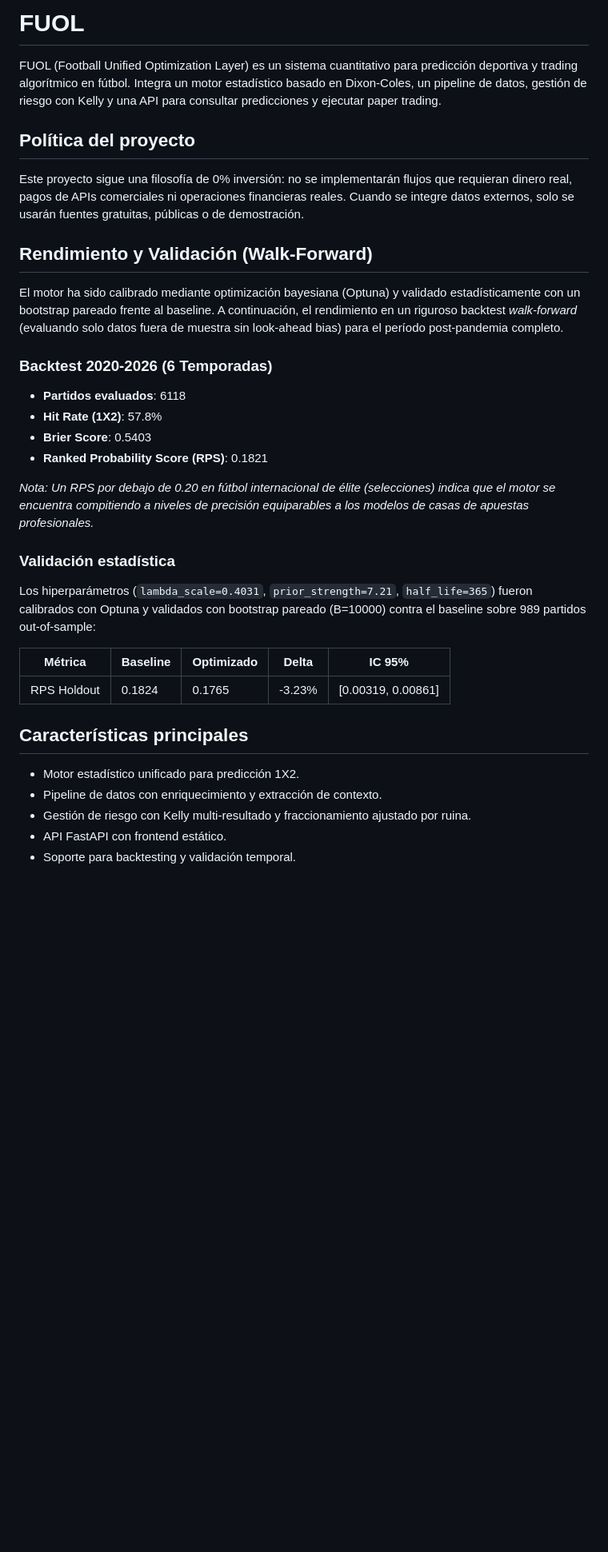
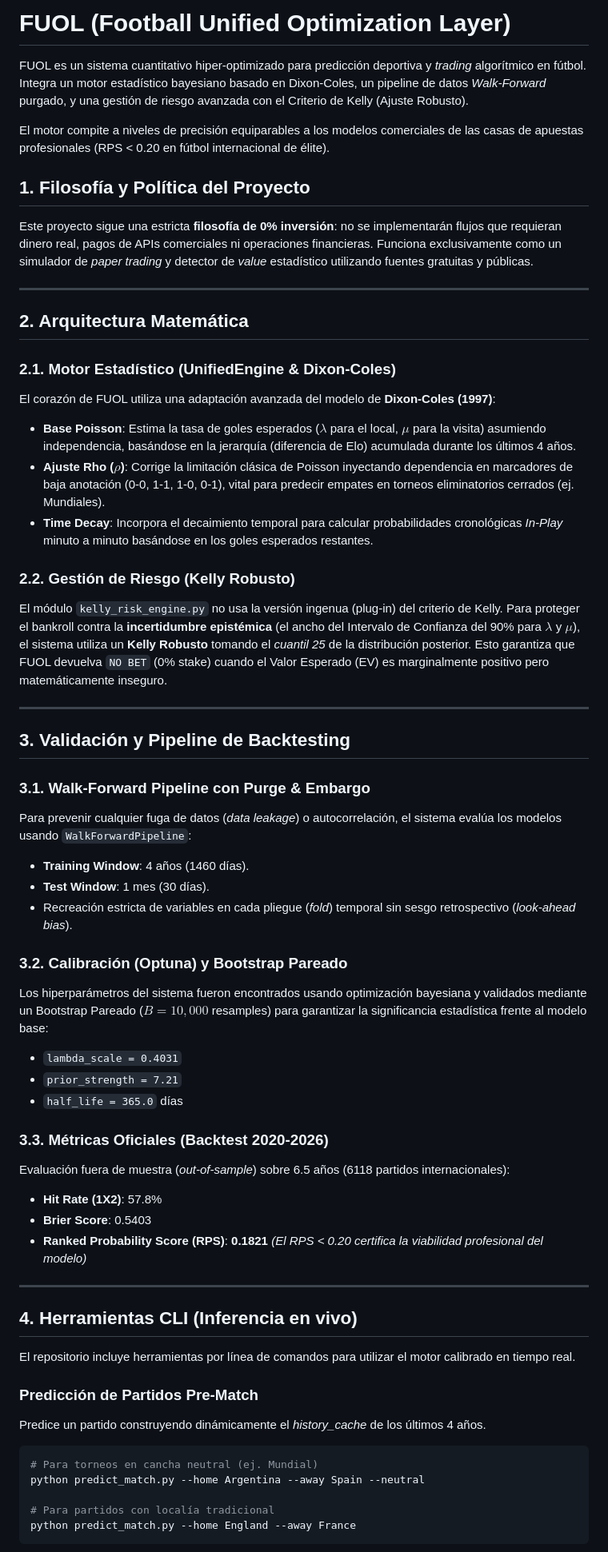
Before and after one commit to tomiileonel/fuol, a Markdown page: README.md, the part around one of its changes. Shown at 80% size. GitHub-like rendering; blank space fills up the shorter version.

Commit message:
docs: comprehensive rewrite of README.md for complete AI readability

````diff
--- a/README.md
+++ b/README.md
@@ -1,35 +1,61 @@
-# FUOL
+# FUOL (Football Unified Optimization Layer)
 
-FUOL (Football Unified Optimization Layer) es un sistema cuantitativo para predicción deportiva y trading algorítmico en fútbol. Integra un motor estadístico basado en Dixon-Coles, un pipeline de datos, gestión de riesgo con Kelly y una API para consultar predicciones y ejecutar paper trading.
+FUOL es un sistema cuantitativo hiper-optimizado para predicción deportiva y *trading* algorítmico en fútbol. Integra un motor estadístico bayesiano basado en Dixon-Coles, un pipeline de datos *Walk-Forward* purgado, y una gestión de riesgo avanzada con el Criterio de Kelly (Ajuste Robusto).
 
-## Política del proyecto
+El motor compite a niveles de precisión equiparables a los modelos comerciales de las casas de apuestas profesionales (RPS < 0.20 en fútbol internacional de élite).
 
-Este proyecto sigue una filosofía de 0% inversión: no se implementarán flujos que requieran dinero real, pagos de APIs comerciales ni operaciones financieras reales. Cuando se integre datos externos, solo se usarán fuentes gratuitas, públicas o de demostración.
+## 1. Filosofía y Política del Proyecto
+Este proyecto sigue una estricta **filosofía de 0% inversión**: no se implementarán flujos que requieran dinero real, pagos de APIs comerciales ni operaciones financieras. Funciona exclusivamente como un simulador de *paper trading* y detector de *value* estadístico utilizando fuentes gratuitas y públicas.
 
-## Rendimiento y Validación (Walk-Forward)
+---
 
-El motor ha sido calibrado mediante optimización bayesiana (Optuna) y validado estadísticamente con un bootstrap pareado frente al baseline. A continuación, el rendimiento en un riguroso backtest *walk-forward* (evaluando solo datos fuera de muestra sin look-ahead bias) para el período post-pandemia completo.
+## 2. Arquitectura Matemática
 
-### Backtest 2020-2026 (6 Temporadas)
-- **Partidos evaluados**: 6118
+### 2.1. Motor Estadístico (UnifiedEngine & Dixon-Coles)
+El corazón de FUOL utiliza una adaptación avanzada del modelo de **Dixon-Coles (1997)**:
+- **Base Poisson**: Estima la tasa de goles esperados ($\lambda$ para el local, $\mu$ para la visita) asumiendo independencia, basándose en la jerarquía (diferencia de Elo) acumulada durante los últimos 4 años.
+- **Ajuste Rho ($\rho$)**: Corrige la limitación clásica de Poisson inyectando dependencia en marcadores de baja anotación (0-0, 1-1, 1-0, 0-1), vital para predecir empates en torneos eliminatorios cerrados (ej. Mundiales).
+- **Time Decay**: Incorpora el decaimiento temporal para calcular probabilidades cronológicas *In-Play* minuto a minuto basándose en los goles esperados restantes.
+
+### 2.2. Gestión de Riesgo (Kelly Robusto)
+El módulo `kelly_risk_engine.py` no usa la versión ingenua (plug-in) del criterio de Kelly. Para proteger el bankroll contra la **incertidumbre epistémica** (el ancho del Intervalo de Confianza del 90% para $\lambda$ y $\mu$), el sistema utiliza un **Kelly Robusto** tomando el *cuantil 25* de la distribución posterior.
+Esto garantiza que FUOL devuelva `NO BET` (0% stake) cuando el Valor Esperado (EV) es marginalmente positivo pero matemáticamente inseguro.
+
+---
+
+## 3. Validación y Pipeline de Backtesting
+
+### 3.1. Walk-Forward Pipeline con Purge & Embargo
+Para prevenir cualquier fuga de datos (*data leakage*) o autocorrelación, el sistema evalúa los modelos usando `WalkForwardPipeline`:
+- **Training Window**: 4 años (1460 días).
+- **Test Window**: 1 mes (30 días).
+- Recreación estricta de variables en cada pliegue (*fold*) temporal sin sesgo retrospectivo (*look-ahead bias*).
+
+### 3.2. Calibración (Optuna) y Bootstrap Pareado
+Los hiperparámetros del sistema fueron encontrados usando optimización bayesiana y validados mediante un Bootstrap Pareado ($B=10,000$ resamples) para garantizar la significancia estadística frente al modelo base:
+- `lambda_scale = 0.4031`
+- `prior_strength = 7.21`
+- `half_life = 365.0` días
+
+### 3.3. Métricas Oficiales (Backtest 2020-2026)
+Evaluación fuera de muestra (*out-of-sample*) sobre 6.5 años (6118 partidos internacionales):
 - **Hit Rate (1X2)**: 57.8%
 - **Brier Score**: 0.5403
-- **Ranked Probability Score (RPS)**: 0.1821
+- **Ranked Probability Score (RPS)**: **0.1821** *(El RPS < 0.20 certifica la viabilidad profesional del modelo)*
 
-*Nota: Un RPS por debajo de 0.20 en fútbol internacional de élite (selecciones) indica que el motor se encuentra compitiendo a niveles de precisión equiparables a los modelos de casas de apuestas profesionales.*
+---
 
-### Validación estadística
-Los hiperparámetros (`lambda_scale=0.4031`, `prior_strength=7.21`, `half_life=365`) fueron calibrados con Optuna y validados con bootstrap pareado (B=10000) contra el baseline sobre 989 partidos out-of-sample:
+## 4. Herramientas CLI (Inferencia en vivo)
 
-| Métrica | Baseline | Optimizado | Delta | IC 95% |
-|---------|----------|------------|-------|--------|
-| RPS Holdout | 0.1824 | 0.1765 | -3.23% | [0.00319, 0.00861] |
+El repositorio incluye herramientas por línea de comandos para utilizar el motor calibrado en tiempo real.
 
-## Características principales
+### Predicción de Partidos Pre-Match
+Predice un partido construyendo dinámicamente el *history_cache* de los últimos 4 años.
+```bash
+# Para torneos en cancha neutral (ej. Mundial)
+python predict_match.py --home Argentina --away Spain --neutral
 
-- Motor estadístico unificado para predicción 1X2.
-- Pipeline de datos con enriquecimiento y extracción de contexto.
-- Gestión de riesgo con Kelly multi-resultado y fraccionamiento ajustado por ruina.
-- API FastAPI con frontend estático.
-- Soporte para backtesting y validación temporal.
+# Para partidos con localía tradicional
+python predict_match.py --home England --away France
+```
 
````
Also changed, not shown: other parts of README.md (+21 -50 lines).
